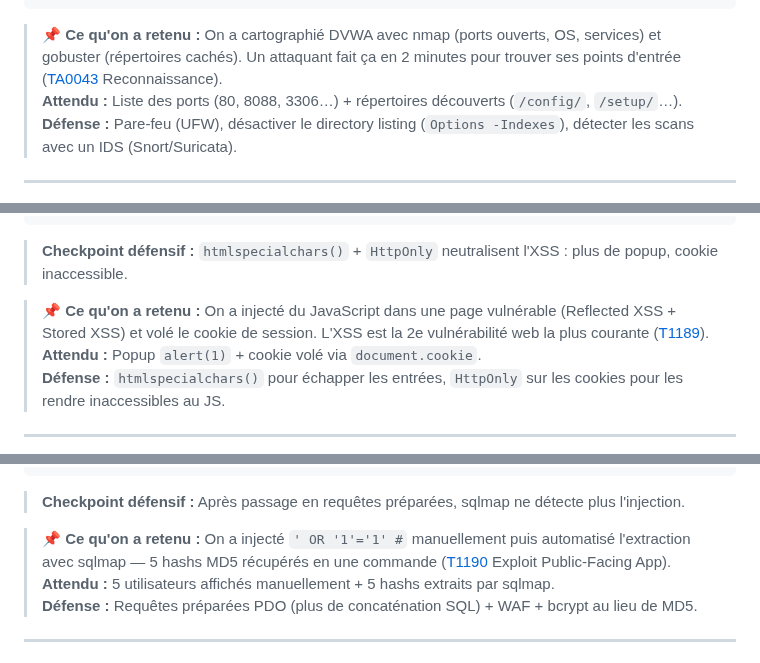
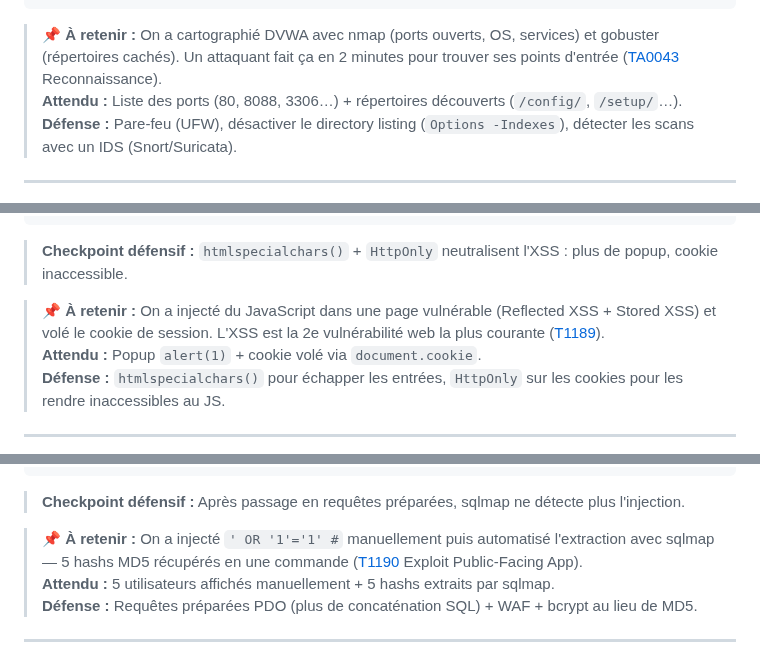
Before and after one commit to yugmerabtene/techniques-de-hacking-niveau-1, a Markdown page: JOUR-01-introduction-hacking-ethique-vulnerabilites.md, 3 parts joined by grey strips. Drawn GitHub-style.

````diff
--- a/JOUR-01-introduction-hacking-ethique-vulnerabilites.md
+++ b/JOUR-01-introduction-hacking-ethique-vulnerabilites.md
@@ -445,7 +496,7 @@ curl -s -o /dev/null -w "%{http_code}" "http://localhost:8088/test-empty/"
 docker exec dvwa-target bash -c "rm -rf /var/www/html/test-empty"
 ```
 
-> **📌 Ce qu'on a retenu :** On a cartographié DVWA avec nmap (ports ouverts, OS, services) et gobuster (répertoires cachés). Un attaquant fait ça en 2 minutes pour trouver ses points d'entrée ([TA0043](https://attack.mitre.org/tactics/TA0043/) Reconnaissance).
+> **📌 À retenir :** On a cartographié DVWA avec nmap (ports ouverts, OS, services) et gobuster (répertoires cachés). Un attaquant fait ça en 2 minutes pour trouver ses points d'entrée ([TA0043](https://attack.mitre.org/tactics/TA0043/) Reconnaissance).
 > **Attendu :** Liste des ports (80, 8088, 3306…) + répertoires découverts (`/config/`, `/setup/`…).
 > **Défense :** Pare-feu (UFW), désactiver le directory listing (`Options -Indexes`), détecter les scans avec un IDS (Snort/Suricata).
 
@@ -529,7 +580,7 @@ curl -s -b /tmp/dvwa_cookie.txt \
 
 > **Checkpoint défensif :** `htmlspecialchars()` + `HttpOnly` neutralisent l'XSS : plus de popup, cookie inaccessible.
 
-> **📌 Ce qu'on a retenu :** On a injecté du JavaScript dans une page vulnérable (Reflected XSS + Stored XSS) et volé le cookie de session. L'XSS est la 2e vulnérabilité web la plus courante ([T1189](https://attack.mitre.org/techniques/T1189/)).
+> **📌 À retenir :** On a injecté du JavaScript dans une page vulnérable (Reflected XSS + Stored XSS) et volé le cookie de session. L'XSS est la 2e vulnérabilité web la plus courante ([T1189](https://attack.mitre.org/techniques/T1189/)).
 > **Attendu :** Popup `alert(1)` + cookie volé via `document.cookie`.
 > **Défense :** `htmlspecialchars()` pour échapper les entrées, `HttpOnly` sur les cookies pour les rendre inaccessibles au JS.
 
@@ -615,7 +666,7 @@ L'injection SQL se corrige en **ne concaténant jamais l'entrée utilisateur dan
 
 > **Checkpoint défensif :** Après passage en requêtes préparées, sqlmap ne détecte plus l'injection.
 
-> **📌 Ce qu'on a retenu :** On a injecté `' OR '1'='1' #` manuellement puis automatisé l'extraction avec sqlmap — 5 hashs MD5 récupérés en une commande ([T1190](https://attack.mitre.org/techniques/T1190/) Exploit Public-Facing App).
+> **📌 À retenir :** On a injecté `' OR '1'='1' #` manuellement puis automatisé l'extraction avec sqlmap — 5 hashs MD5 récupérés en une commande ([T1190](https://attack.mitre.org/techniques/T1190/) Exploit Public-Facing App).
 > **Attendu :** 5 utilisateurs affichés manuellement + 5 hashs extraits par sqlmap.
 > **Défense :** Requêtes préparées PDO (plus de concaténation SQL) + WAF + bcrypt au lieu de MD5.
 
````
Also changed, not shown: other parts of JOUR-01-introduction-hacking-ethique-vulnerabilites.md (+64 -13 lines).
